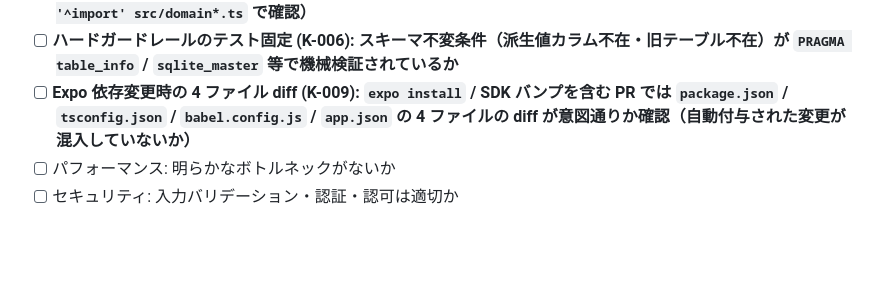
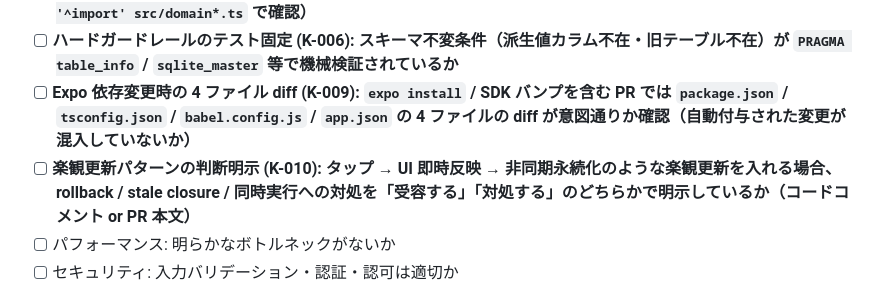
Before and after one commit to nokku-dev/knockon, a Markdown page: CLAUDE.md, the part around the change. Rendered like a GitHub page; blank space fills up the shorter version.

```diff
--- a/CLAUDE.md
+++ b/CLAUDE.md
@@ -69,6 +69,7 @@ PRレビュー時は以下の観点で指摘すること（プロジェクトの
 - [ ] **ドメイン層の純粋性 (K-007): `src/domain.ts` 等の `import` が DB/UI/状態管理に依存していないか（`grep '^import' src/domain*.ts` で確認）**
 - [ ] **ハードガードレールのテスト固定 (K-006): スキーマ不変条件（派生値カラム不在・旧テーブル不在）が `PRAGMA table_info` / `sqlite_master` 等で機械検証されているか**
 - [ ] **Expo 依存変更時の 4 ファイル diff (K-009): `expo install` / SDK バンプを含む PR では `package.json` / `tsconfig.json` / `babel.config.js` / `app.json` の 4 ファイルの diff が意図通りか確認（自動付与された変更が混入していないか）**
+- [ ] **楽観更新パターンの判断明示 (K-010): タップ → UI 即時反映 → 非同期永続化のような楽観更新を入れる場合、rollback / stale closure / 同時実行への対処を「受容する」「対処する」のどちらかで明示しているか（コードコメント or PR 本文）**
 - [ ] パフォーマンス: 明らかなボトルネックがないか
 - [ ] セキュリティ: 入力バリデーション・認証・認可は適切か
 
```
Also changed, not shown: KNOWLEDGE.md (+24 -0 lines).
